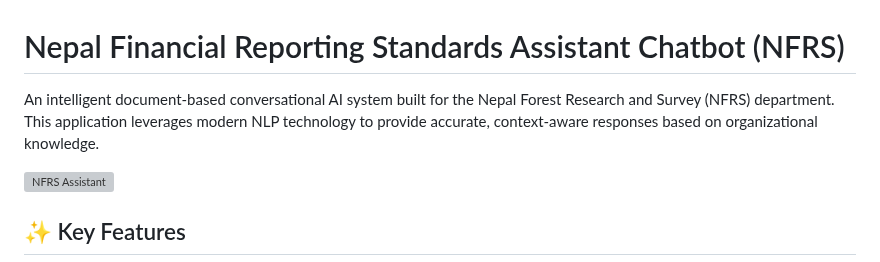
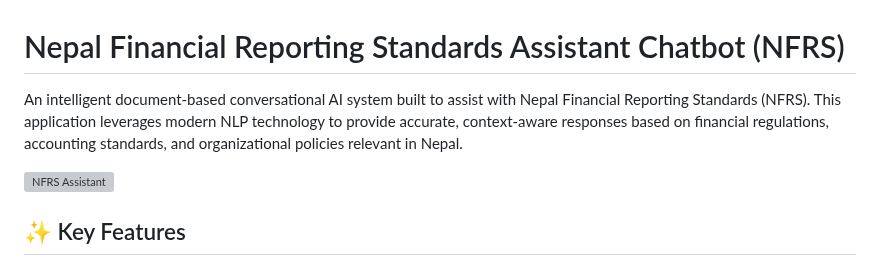
Before and after one commit to NikeGunn/Nepal-Financial-Reporting-Standards-Assistant-Chatbot-NFRS, a Markdown page: README.md, the part around the change. Drawn GitHub-style; grey boxes are pictures that could not be loaded.

Commit message:
Soled bugs

```diff
--- a/README.md
+++ b/README.md
@@ -1,6 +1,6 @@
 # Nepal Financial Reporting Standards Assistant Chatbot (NFRS)
 
-An intelligent document-based conversational AI system built for the Nepal Forest Research and Survey (NFRS) department. This application leverages modern NLP technology to provide accurate, context-aware responses based on organizational knowledge.
+An intelligent document-based conversational AI system built to assist with Nepal Financial Reporting Standards (NFRS). This application leverages modern NLP technology to provide accurate, context-aware responses based on financial regulations, accounting standards, and organizational policies relevant in Nepal.
 
 ![NFRS Assistant](https://github.com/NikeGunn/imagess/blob/main/Nepal%20Financial%20Reporting%20Standards%20(NFRS)/nfrs.png?raw=true)
 
```
